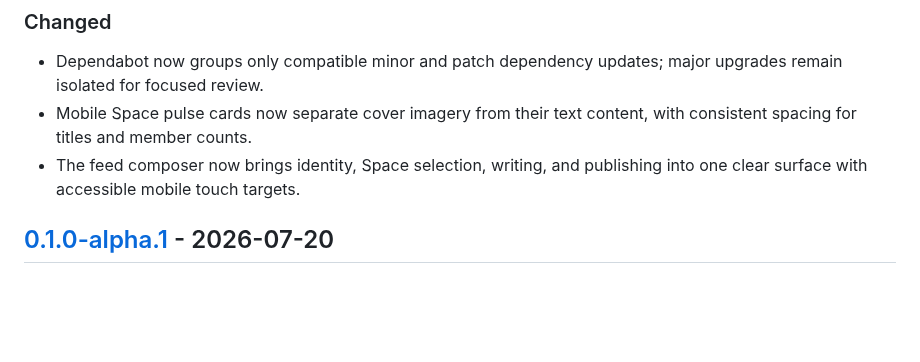
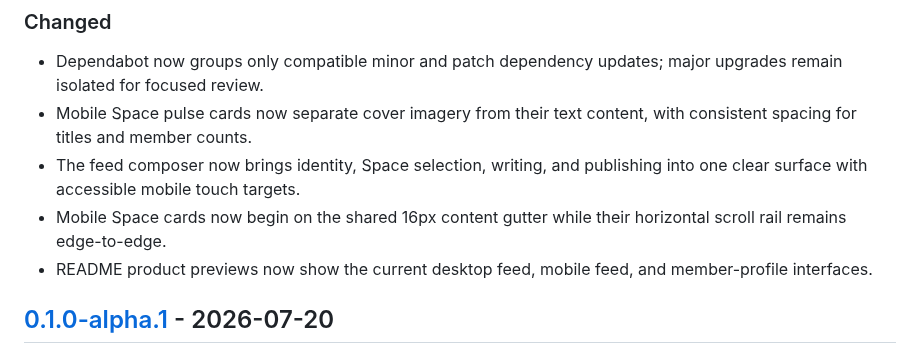
Before and after one commit to drewmt/lineweb-social, a Markdown page: CHANGELOG.md, the part around the change. GitHub-like rendering; blank space fills up the shorter version.

```diff
--- a/CHANGELOG.md
+++ b/CHANGELOG.md
@@ -12,6 +12,10 @@ All notable project changes will be documented here.
   with consistent spacing for titles and member counts.
 - The feed composer now brings identity, Space selection, writing, and publishing
   into one clear surface with accessible mobile touch targets.
+- Mobile Space cards now begin on the shared 16px content gutter while their
+  horizontal scroll rail remains edge-to-edge.
+- README product previews now show the current desktop feed, mobile feed, and
+  member-profile interfaces.
 
 ## [0.1.0-alpha.1] - 2026-07-20
 
```
Also changed, not shown: README.md (+2 -2 lines), docs/screenshots/feed-desktop.jpg (added), docs/screenshots/feed-mobile.jpg, docs/screenshots/profile-mobile.jpg, docs/screenshots/spaces-desktop.jpg (deleted), 1 other file.
